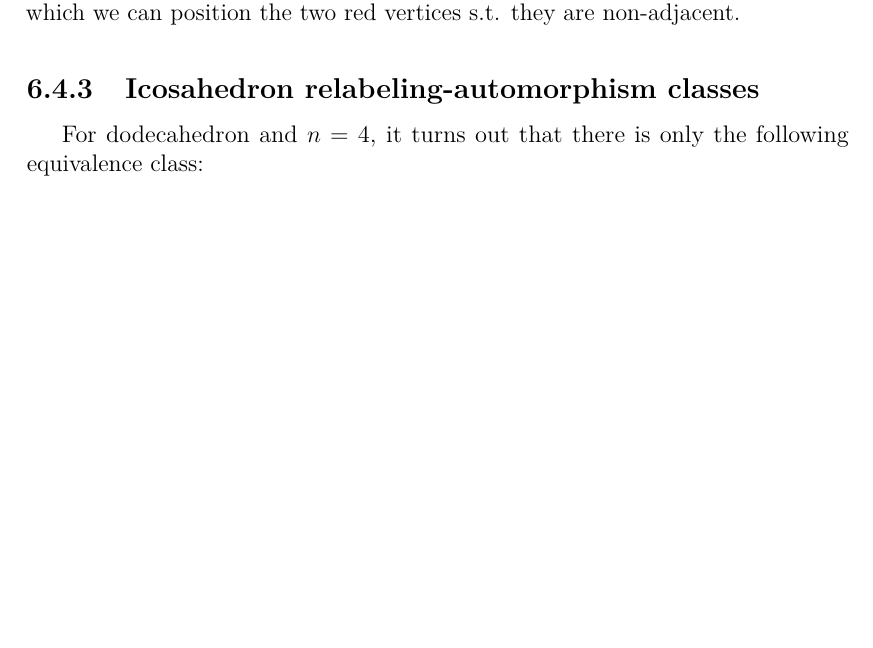
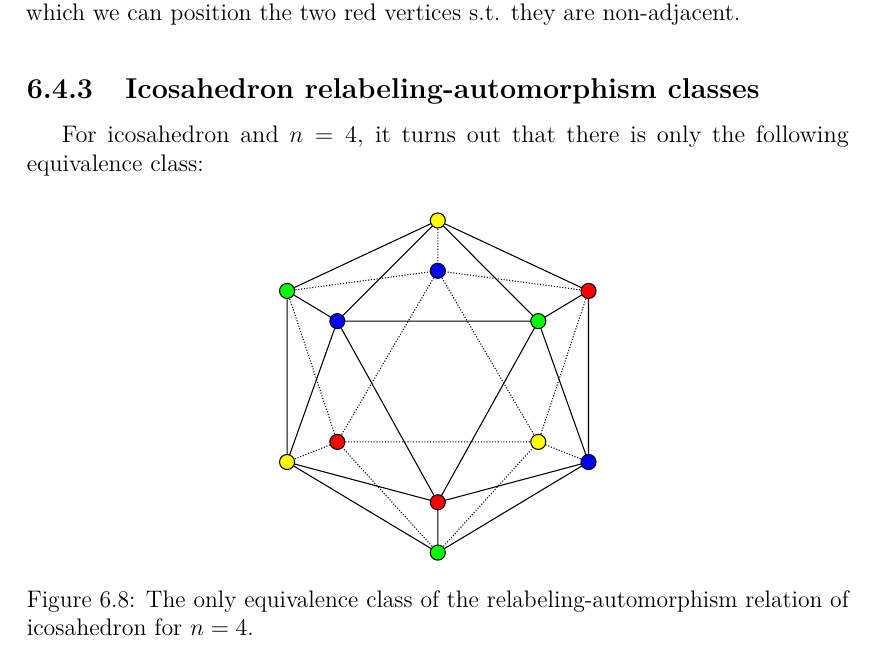
Before and after one commit to hartmaj2/plat-arch-solids-coloring, a LaTeX thesis (Paper/thesis.tex, which reads Paper/6count_partitions_indepsets.tex): part of page 48 of 55, cut so that both start at the same text, the shorter picture padded with empty space. Compiled offline with pdfLaTeX; a LaTeX package or settings file that is missing is left out.

Commit message:
Add example of coloring of icosahedron

```diff
--- a/Paper/6count_partitions_indepsets.tex
+++ b/Paper/6count_partitions_indepsets.tex
@@ -366,8 +366,13 @@ Last specific example, we would like to show on cube, is for $n=7$. In that case
 
 \subsection{Icosahedron relabeling-automorphism classes}
 
-For dodecahedron and $n=4$, it turns out that there is only the following equivalence class:
+For icosahedron and $n=4$, it turns out that there is only the following equivalence class:
 
-
+\begin{figure}[H]
+    \centering
+    \includegraphics[width=0.4\textwidth]{Resources/Figs/icosahedron_non_relaut-4-clrings.pdf}
+    \caption{The only equivalence class of the relabeling-automorphism relation of icosahedron for $n=4$.}
+    \label{fig:icosahedron-4clring-relaut-classes}
+\end{figure}
 
 \end{highlight}
```
